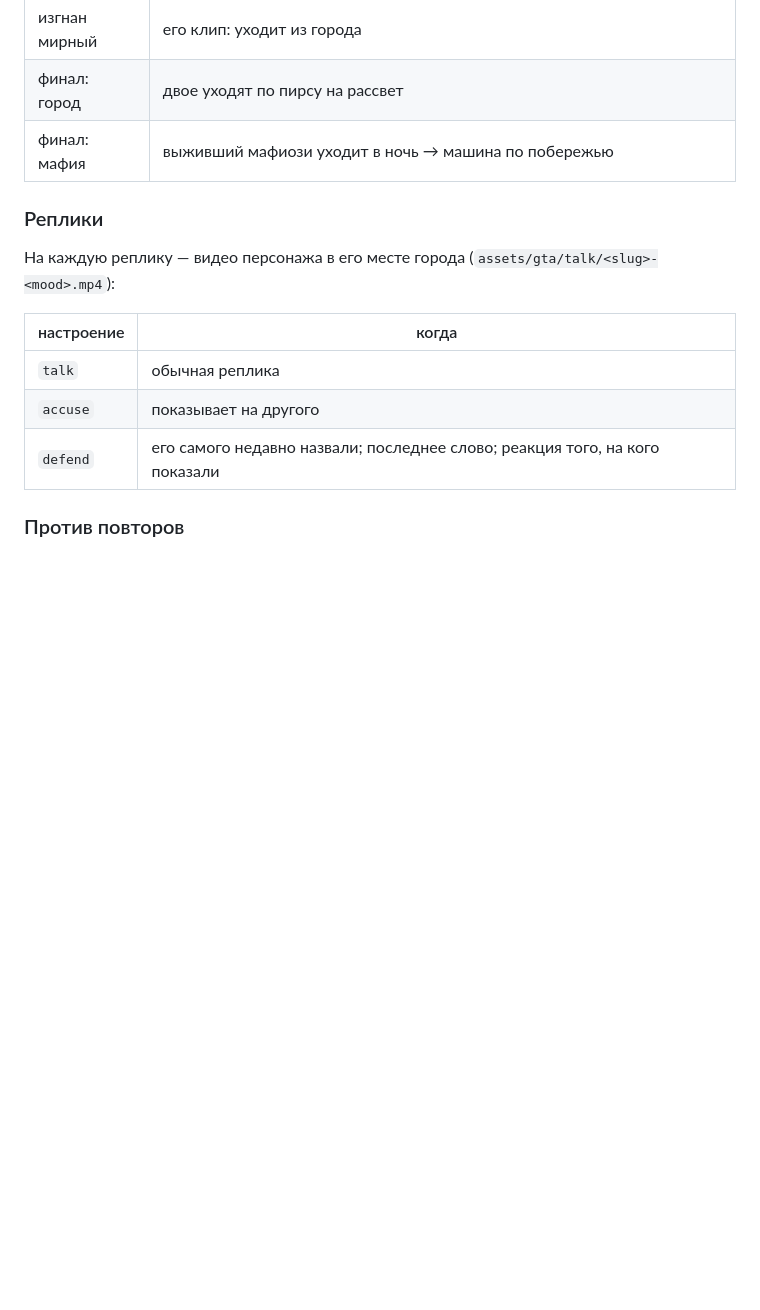
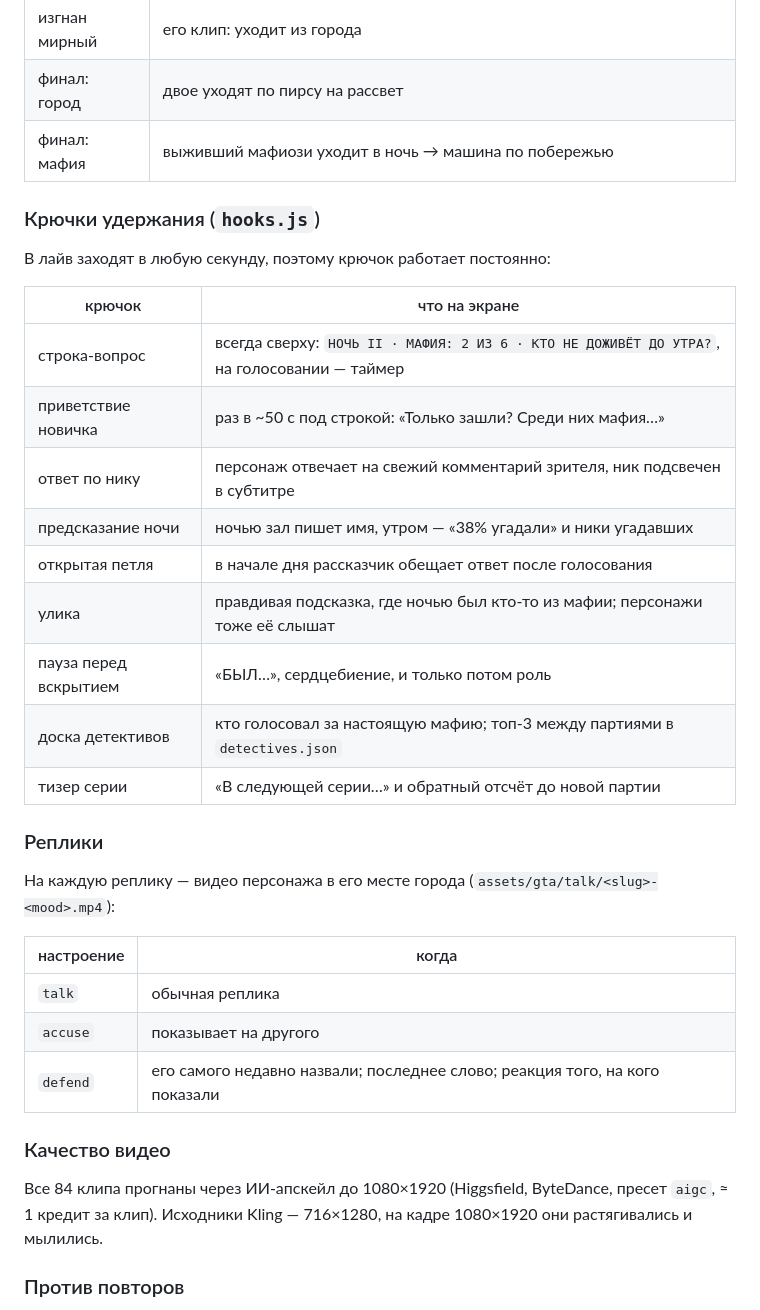
Before and after one commit to artempojda27-ux/-, a Markdown page: tiktok-mafia/README.md, the part around the change. Drawn GitHub-style; blank space fills up the shorter version.

Commit message:
README и сводка: крючки удержания и качество видео
Co-Authored-By: Claude Opus 5.5 <noreply@anthropic.com>
Claude-Session: https://claude.ai/code/session_01XbcGy3eYCnoCdgPV4q7u49

```diff
--- a/tiktok-mafia/README.md
+++ b/tiktok-mafia/README.md
@@ -48,6 +48,22 @@
 | финал: город | двое уходят по пирсу на рассвет |
 | финал: мафия | выживший мафиози уходит в ночь → машина по побережью |
 
+### Крючки удержания (`hooks.js`)
+
+В лайв заходят в любую секунду, поэтому крючок работает постоянно:
+
+| крючок | что на экране |
+|---|---|
+| строка-вопрос | всегда сверху: `НОЧЬ II · МАФИЯ: 2 ИЗ 6 · КТО НЕ ДОЖИВЁТ ДО УТРА?`, на голосовании — таймер |
+| приветствие новичка | раз в ~50 с под строкой: «Только зашли? Среди них мафия…» |
+| ответ по нику | персонаж отвечает на свежий комментарий зрителя, ник подсвечен в субтитре |
+| предсказание ночи | ночью зал пишет имя, утром — «38% угадали» и ники угадавших |
+| открытая петля | в начале дня рассказчик обещает ответ после голосования |
+| улика | правдивая подсказка, где ночью был кто-то из мафии; персонажи тоже её слышат |
+| пауза перед вскрытием | «БЫЛ…», сердцебиение, и только потом роль |
+| доска детективов | кто голосовал за настоящую мафию; топ-3 между партиями в `detectives.json` |
+| тизер серии | «В следующей серии…» и обратный отсчёт до новой партии |
+
 ### Реплики
 
 На каждую реплику — видео персонажа в его месте города (`assets/gta/talk/<slug>-<mood>.mp4`):
@@ -57,6 +73,11 @@
 | `talk` | обычная реплика |
 | `accuse` | показывает на другого |
 | `defend` | его самого недавно назвали; последнее слово; реакция того, на кого показали |
+
+### Качество видео
+
+Все 84 клипа прогнаны через ИИ-апскейл до 1080×1920 (Higgsfield, ByteDance, пресет `aigc`,
+≈ 1 кредит за клип). Исходники Kling — 716×1280, на кадре 1080×1920 они растягивались и мылились.
 
 ### Против повторов
 
```
Also changed, not shown: tiktok-mafia/HANDOFF.md (+2 -0 lines).
